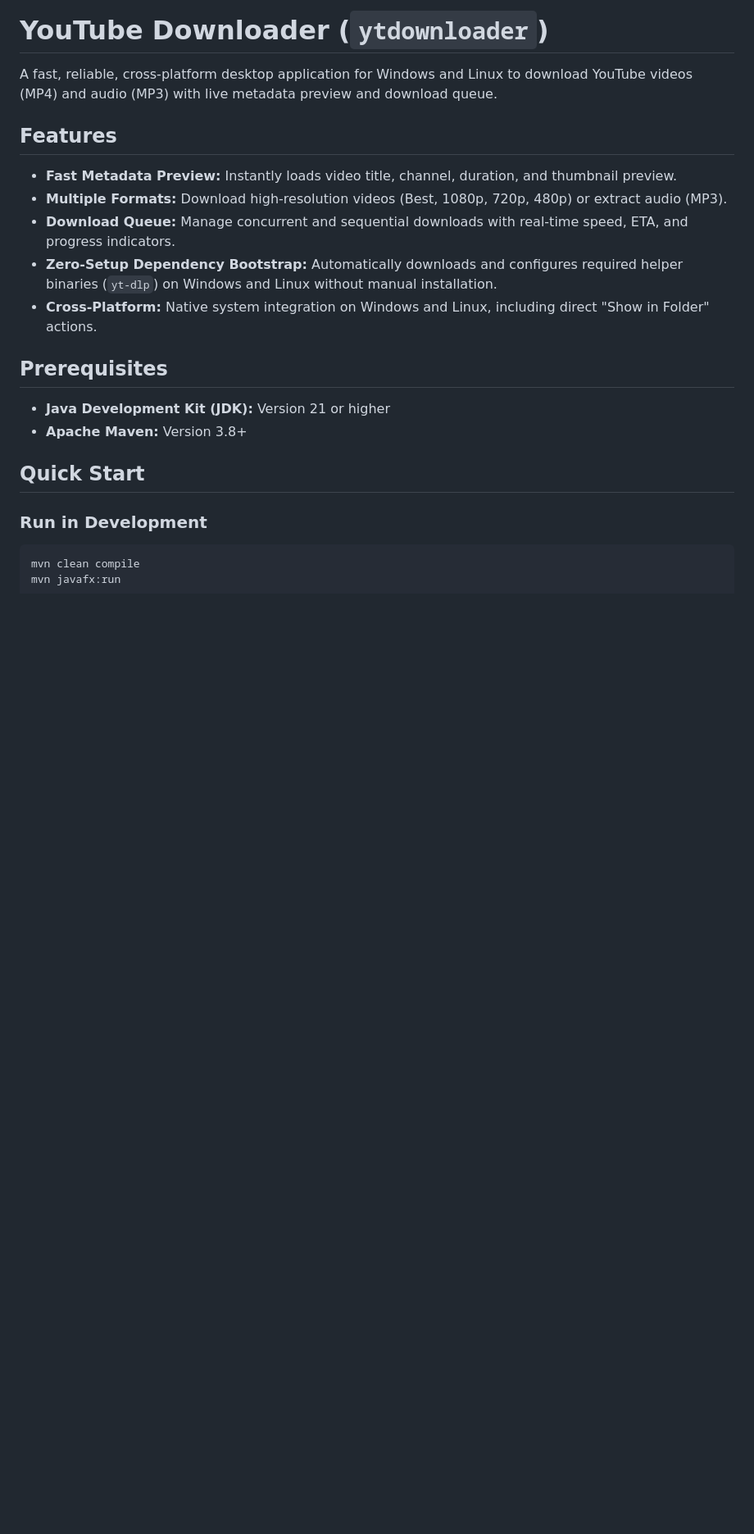
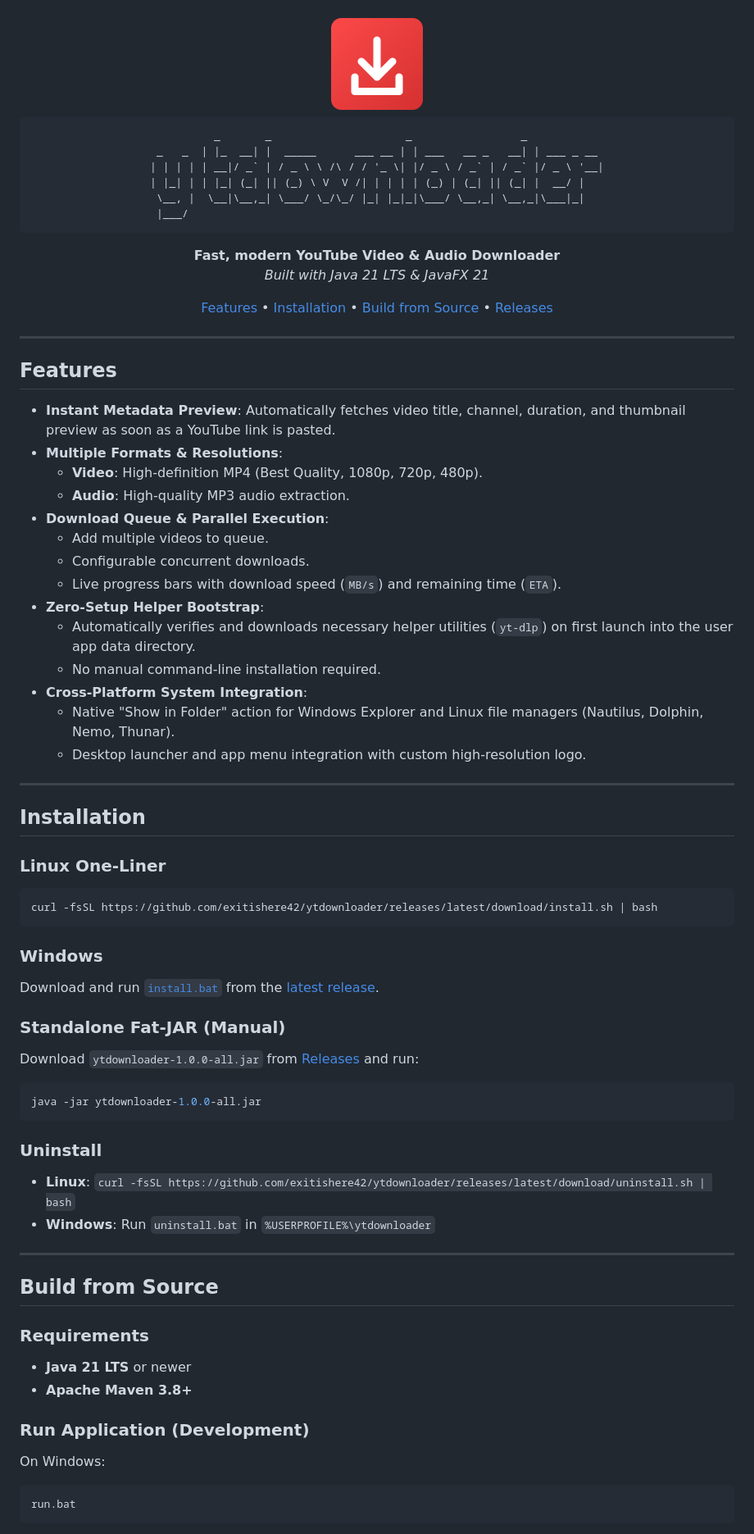
Before and after one commit to exitishere42/ytdownloader, a Markdown page: README.md, the part around one of its changes. Shown at 82% size. Rendered like a GitHub page; pictures changed too: ytdownloader.png (added); blank space fills up the shorter version.

Commit message:
feat: add installation scripts, icons, and one-liner documentation

````diff
--- a/README.md
+++ b/README.md
@@ -1,20 +1,75 @@
-# YouTube Downloader (`ytdownloader`)
+<div align="center">
 
-A fast, reliable, cross-platform desktop application for Windows and Linux to download YouTube videos (MP4) and audio (MP3) with live metadata preview and download queue.
+<img src="ytdownloader.png" alt="ytdownloader Logo" width="128" height="128" />
+
+```text
+         _       _                     _                 _
+ _   _  | |_  __| |  _____      ___ __ | | ___   __ _   __| | ___ _ __
+| | | | | __|/ _` | / _ \ \ /\ / / '_ \| |/ _ \ / _` | / _` |/ _ \ '__|
+| |_| | | |_| (_| || (_) \ V  V /| | | | | (_) | (_| || (_| |  __/ |
+ \__, |  \__|\__,_| \___/ \_/\_/ |_| |_|_|\___/ \__,_| \__,_|\___|_|
+ |___/
+```
+
+**Fast, modern YouTube Video & Audio Downloader**
+*Built with Java 21 LTS & JavaFX 21*
+
+[Features](#features) • [Installation](#installation) • [Build from Source](#build-from-source) • [Releases](https://github.com/exitishere42/ytdownloader/releases/latest)
+
+</div>
+
+---
 
 ## Features
-- **Fast Metadata Preview:** Instantly loads video title, channel, duration, and thumbnail preview.
-- **Multiple Formats:** Download high-resolution videos (Best, 1080p, 720p, 480p) or extract audio (MP3).
-- **Download Queue:** Manage concurrent and sequential downloads with real-time speed, ETA, and progress indicators.
-- **Zero-Setup Dependency Bootstrap:** Automatically downloads and configures required helper binaries (`yt-dlp`) on Windows and Linux without manual installation.
-- **Cross-Platform:** Native system integration on Windows and Linux, including direct "Show in Folder" actions.
 
-## Prerequisites
-- **Java Development Kit (JDK):** Version 21 or higher
-- **Apache Maven:** Version 3.8+
+- **Instant Metadata Preview**: Automatically fetches video title, channel, duration, and thumbnail preview as soon as a YouTube link is pasted.
+- **Multiple Formats & Resolutions**:
+  - **Video**: High-definition MP4 (Best Quality, 1080p, 720p, 480p).
+  - **Audio**: High-quality MP3 audio extraction.
+- **Download Queue & Parallel Execution**:
+  - Add multiple videos to queue.
+  - Configurable concurrent downloads.
+  - Live progress bars with download speed (`MB/s`) and remaining time (`ETA`).
+- **Zero-Setup Helper Bootstrap**:
+  - Automatically verifies and downloads necessary helper utilities (`yt-dlp`) on first launch into the user app data directory.
+  - No manual command-line installation required.
+- **Cross-Platform System Integration**:
+  - Native "Show in Folder" action for Windows Explorer and Linux file managers (Nautilus, Dolphin, Nemo, Thunar).
+  - Desktop launcher and app menu integration with custom high-resolution logo.
 
-## Quick Start
+---
 
-### Run in Development
+## Installation
+
+### Linux One-Liner
 ```bash
-mvn clean compile
+curl -fsSL https://github.com/exitishere42/ytdownloader/releases/latest/download/install.sh | bash
+```
+
+### Windows
+Download and run [`install.bat`](https://github.com/exitishere42/ytdownloader/releases/latest/download/install.bat) from the [latest release](https://github.com/exitishere42/ytdownloader/releases/latest).
+
+### Standalone Fat-JAR (Manual)
+Download `ytdownloader-1.0.0-all.jar` from [Releases](https://github.com/exitishere42/ytdownloader/releases/latest) and run:
+```bash
+java -jar ytdownloader-1.0.0-all.jar
+```
+
+### Uninstall
+- **Linux**: `curl -fsSL https://github.com/exitishere42/ytdownloader/releases/latest/download/uninstall.sh | bash`
+- **Windows**: Run `uninstall.bat` in `%USERPROFILE%\ytdownloader`
+
+---
+
+## Build from Source
+
+### Requirements
+- **Java 21 LTS** or newer
+- **Apache Maven 3.8+**
+
+### Run Application (Development)
+On Windows:
+```cmd
+run.bat
+```
+
````
Also changed, not shown: other parts of README.md (+19 -13 lines), 8 other files.
